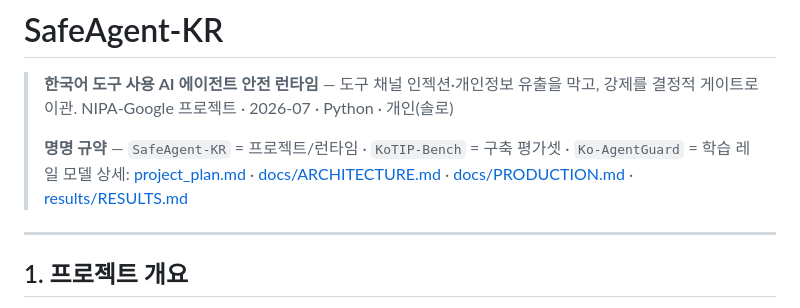
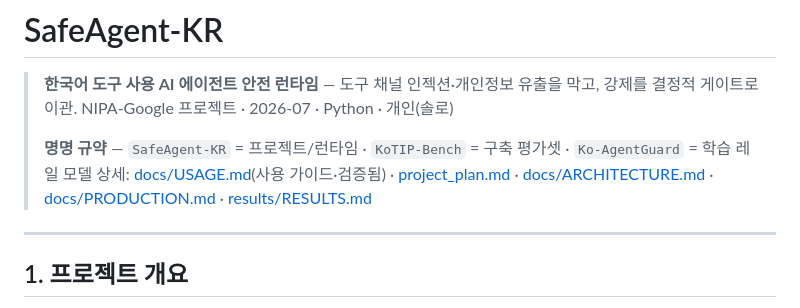
Before and after one commit to seok-hee97/garim-guard, a Markdown page: README.md, the part around the change. Rendered like a GitHub page.

```diff
--- a/README.md
+++ b/README.md
@@ -4,7 +4,7 @@
 > NIPA-Google 프로젝트 · 2026-07 · Python · 개인(솔로)
 >
 > **명명 규약** — `SafeAgent-KR` = 프로젝트/런타임 · `KoTIP-Bench` = 구축 평가셋 · `Ko-AgentGuard` = 학습 레일 모델
-> 상세: [project_plan.md](project_plan.md) · [docs/ARCHITECTURE.md](docs/ARCHITECTURE.md) · [docs/PRODUCTION.md](docs/PRODUCTION.md) · [results/RESULTS.md](results/RESULTS.md)
+> 상세: [docs/USAGE.md](docs/USAGE.md)(사용 가이드·검증됨) · [project_plan.md](project_plan.md) · [docs/ARCHITECTURE.md](docs/ARCHITECTURE.md) · [docs/PRODUCTION.md](docs/PRODUCTION.md) · [results/RESULTS.md](results/RESULTS.md)
 
 ---
 
```
Also changed, not shown: docs/USAGE.md (added, +143 -0 lines).
